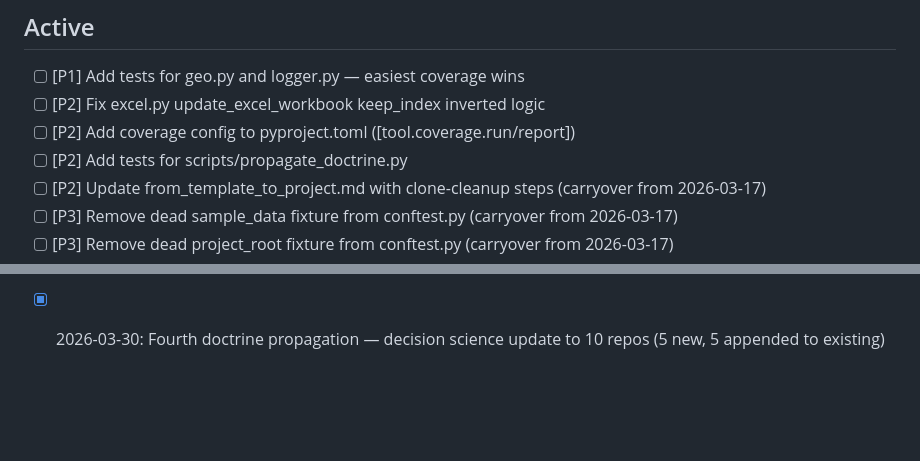
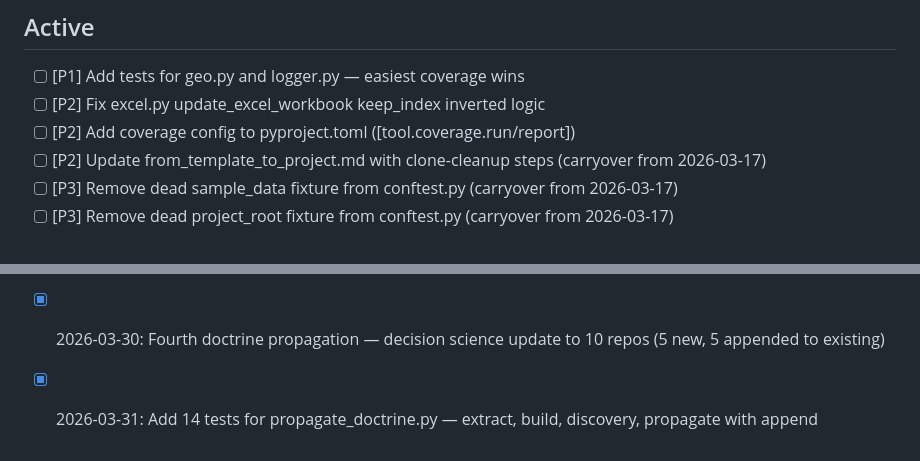
Before and after one commit to jhutchison0/tacsop, a Markdown page: docs/tasks.md, 2 parts joined by grey strips. GitHub-like rendering; blank space fills up the shorter version.

Commit message:
[doc] Mark propagate_doctrine tests complete in task list
Co-Authored-By: Claude Opus 4.6 (1M context) <noreply@anthropic.com>

```diff
--- a/docs/tasks.md
+++ b/docs/tasks.md
@@ -5,7 +5,6 @@
 - [ ] [P1] Add tests for geo.py and logger.py — easiest coverage wins
 - [ ] [P2] Fix excel.py update_excel_workbook keep_index inverted logic
 - [ ] [P2] Add coverage config to pyproject.toml ([tool.coverage.run/report])
-- [ ] [P2] Add tests for scripts/propagate_doctrine.py
 - [ ] [P2] Update from_template_to_project.md with clone-cleanup steps (carryover from 2026-03-17)
 - [ ] [P3] Remove dead sample_data fixture from conftest.py (carryover from 2026-03-17)
 - [ ] [P3] Remove dead project_root fixture from conftest.py (carryover from 2026-03-17)
@@ -39,3 +38,4 @@
 - [x] 2026-03-26: Third doctrine propagation — 9 repos notified of decision_science module
 - [x] 2026-03-30: Add append mode to doctrine propagation script — preserves unread updates instead of overwriting
 - [x] 2026-03-30: Fourth doctrine propagation — decision science update to 10 repos (5 new, 5 appended to existing)
+- [x] 2026-03-31: Add 14 tests for propagate_doctrine.py — extract, build, discovery, propagate with append
```
